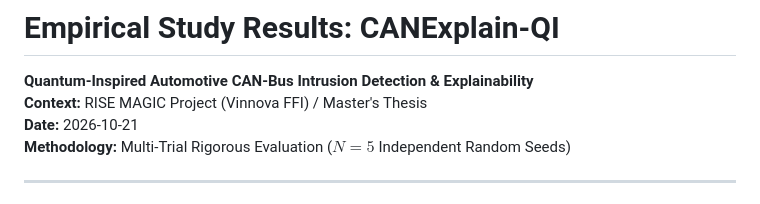
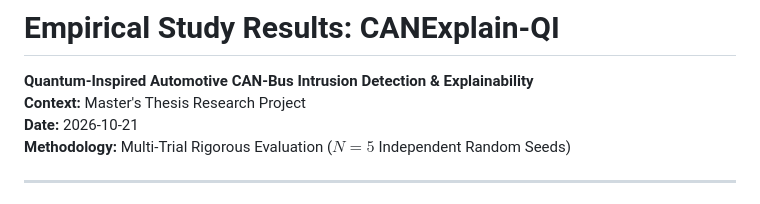
Before and after one commit to itssaideep/CANexplain, a Markdown page: docs/STUDY_RESULTS.md, the part around the change. Rendered like a GitHub page.

```diff
--- a/docs/STUDY_RESULTS.md
+++ b/docs/STUDY_RESULTS.md
@@ -1,7 +1,7 @@
 # Empirical Study Results: CANExplain-QI
 
 **Quantum-Inspired Automotive CAN-Bus Intrusion Detection & Explainability**
-**Context:** RISE MAGIC Project (Vinnova FFI) / Master's Thesis
+**Context:** Master's Thesis Research Project
 **Date:** 2026-10-21
 **Methodology:** Multi-Trial Rigorous Evaluation ($N = 5$ Independent Random Seeds)
 
```
Also changed, not shown: README.md (+1 -1 lines).
